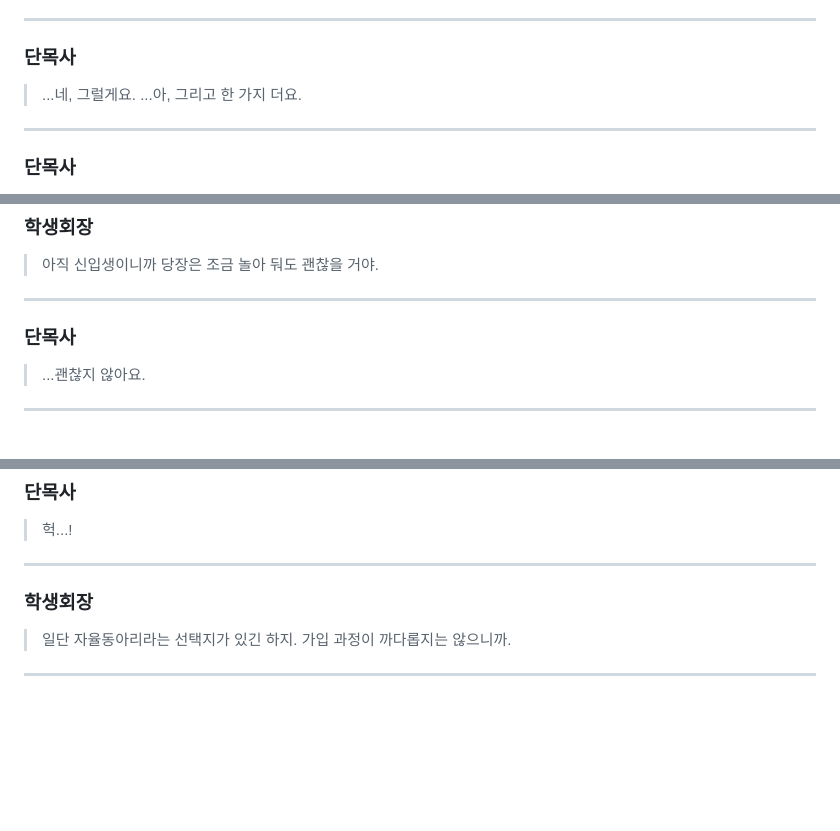
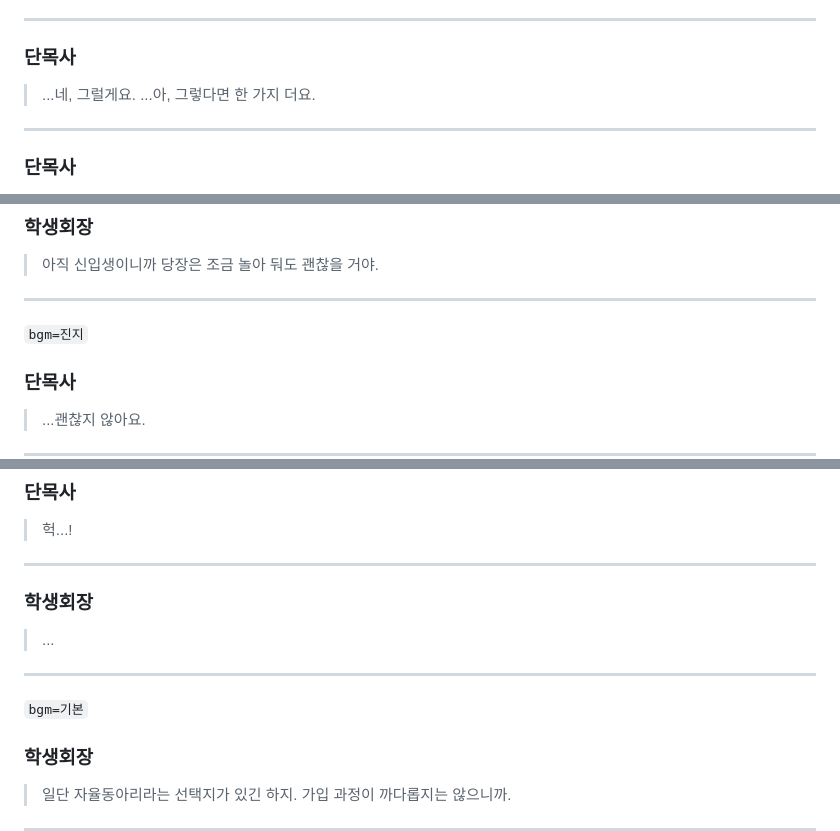
Before and after one commit to jyhyun1008/hgjs, a Markdown page: page/ep/any.md, 3 parts joined by grey strips. Rendered like a GitHub page; blank space fills up the shorter version.

```diff
--- a/page/ep/any.md
+++ b/page/ep/any.md
@@ -275,7 +275,7 @@
 
 ### 단목사
 > ...네, 그럴게요.
-> ...아, 그리고 한 가지 더요.
+> ...아, 그렇다면 한 가지 더요.
 
 ---
 
@@ -319,7 +319,9 @@
 
 ---
 
-<!--bgm--> <!--bg--> <!--chr-->
+<!--bg--> <!--chr-->
+
+`bgm=진지`
 
 ### 단목사
 > ...괜찮지 않아요.
@@ -460,7 +462,16 @@
 
 ---
 
-<!--bgm--> <!--bg--> <!--chr-->
+<!--bg--> <!--chr-->
+
+### 학생회장
+> ...
+
+---
+
+<!--bg--> <!--chr-->
+
+`bgm=기본`
 
 ### 학생회장
 > 일단 자율동아리라는
```
